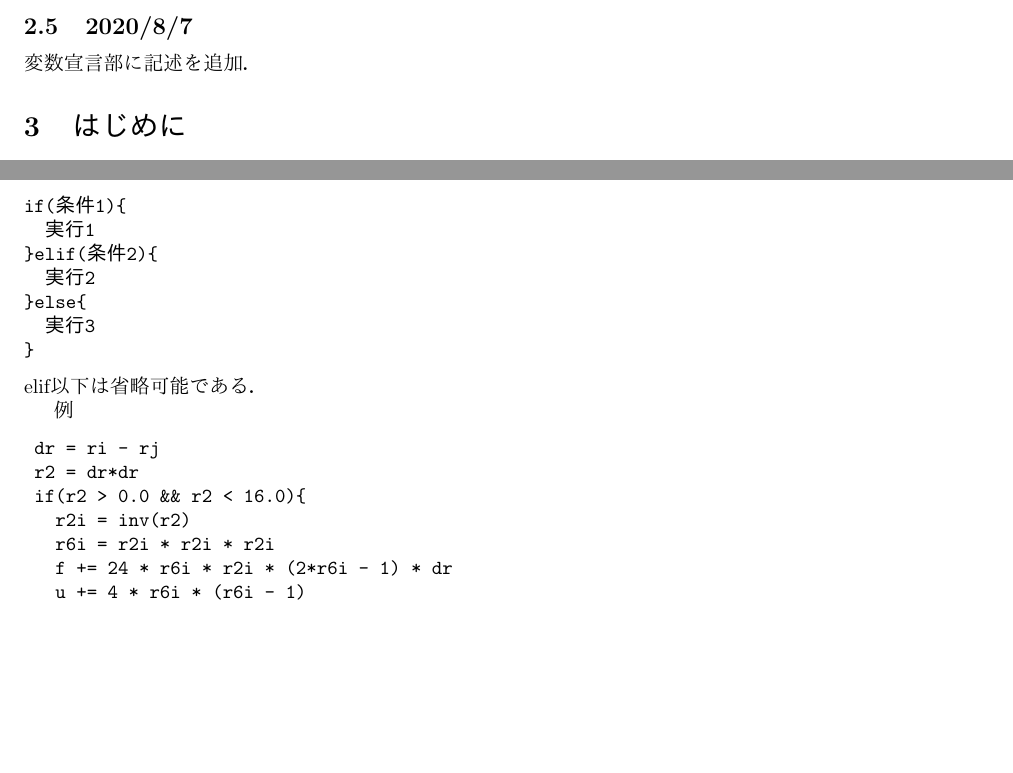
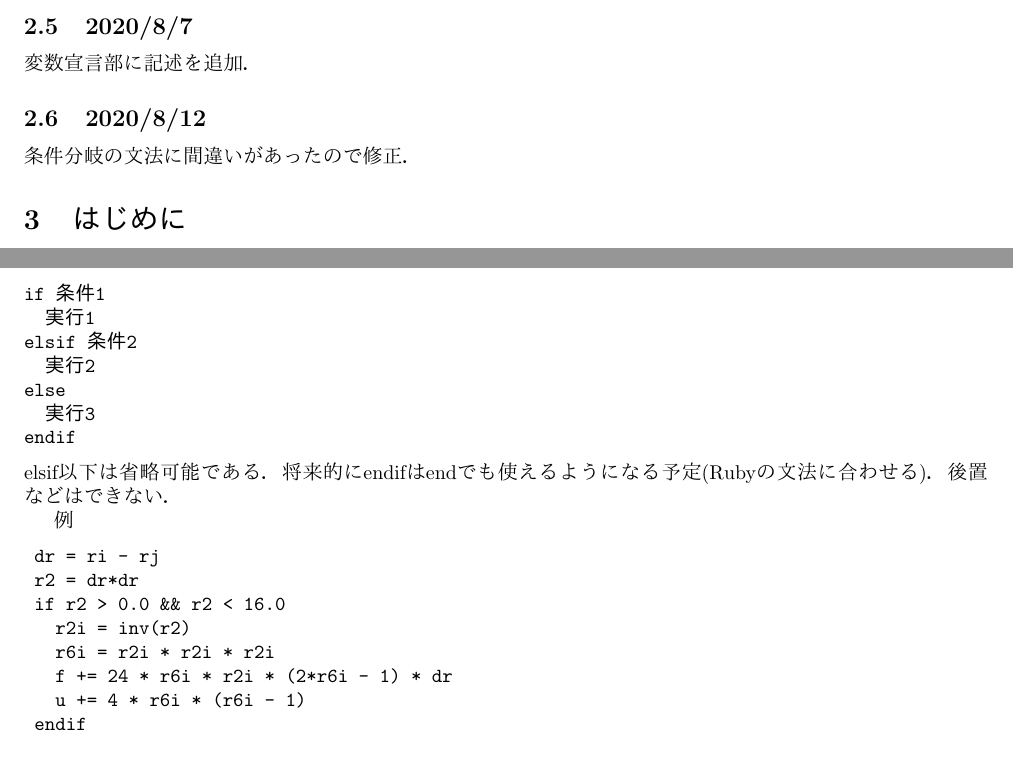
Before and after one commit to FDPS/PIKG, a LaTeX document (doc/kernel_generator_spec.tex): two parts of pages 3 and 6 of 9, joined at a grey line, cut so that both start at the same text, the shorter picture padded with empty space. Compiled offline with pdfLaTeX.

Commit message:
modify if else state definition

```diff
--- a/doc/kernel_generator_spec.tex
+++ b/doc/kernel_generator_spec.tex
@@ -47,6 +47,8 @@ Ver 0.0 --- 2020/7/31\\
 0.0版リリース向けに改定
 \subsection{2020/8/7}
 変数宣言部に記述を追加．
+\subsection{2020/8/12}
+条件分岐の文法に間違いがあったので修正．
 
 \section{はじめに}
 %本書はFDPS向けのカーネル関数のソースコードジェネレータの仕様書である．
@@ -185,26 +187,27 @@ PIKGのDSLは以下の3つのパートから構成される．
  \subsubsection{条件分岐}
  条件分岐は以下の文法でおこなえる．
 \begin{verbatim}
-if(条件1){
+if 条件1
   実行1
-}elif(条件2){
+elsif 条件2
   実行2
-}else{
+else
   実行3
-}
+endif
 \end{verbatim}
-elif以下は省略可能である．
+elsif以下は省略可能である．
+将来的にendifはendでも使えるようになる予定(Rubyの文法に合わせる)．後置などはできない．
 
 例
 \begin{verbatim}
 	dr = ri - rj
 	r2 = dr*dr
-	if(r2 > 0.0 && r2 < 16.0){
+	if r2 > 0.0 && r2 < 16.0
 	  r2i = inv(r2)
 	  r6i = r2i * r2i * r2i
 	  f += 24 * r6i * r2i * (2*r6i - 1) * dr
 	  u += 4 * r6i * (r6i - 1)
-	}
+	endif
 \end{verbatim}
 
  \subsubsection{予約関数}
```
Also changed, not shown: doc/kernel_generator_spec.pdf, doc/kernel_generator_spec.tex (2 more changed lines).
